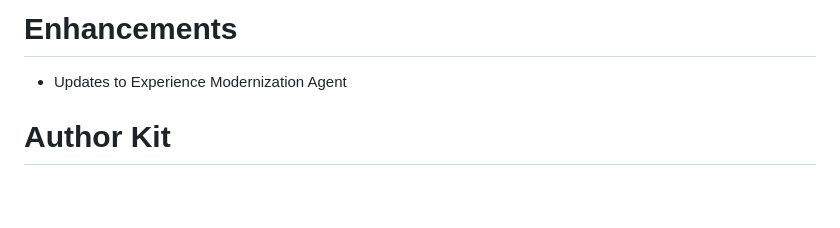
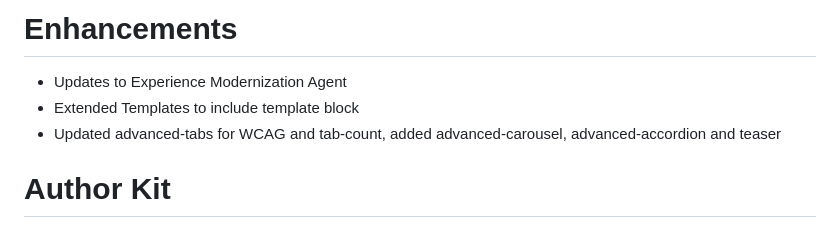
Before and after one commit to angelaccenture/foundation-kit, a Markdown page: README.md, the part around the change. Drawn GitHub-style; blank space fills up the shorter version.

```diff
--- a/README.md
+++ b/README.md
@@ -1,5 +1,7 @@
 # Enhancements
 * Updates to Experience Modernization Agent
+* Extended Templates to include template block
+* Updated advanced-tabs for WCAG and tab-count, added advanced-carousel, advanced-accordion and teaser
 
 # Author Kit
 For projects that want a few more batteries. Built by the team who brought you da.live and adobe.com.
```
